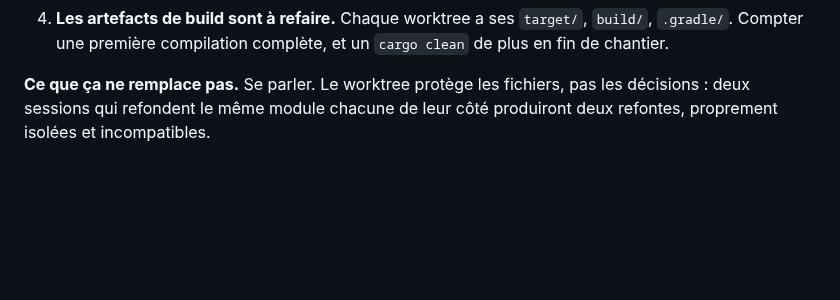
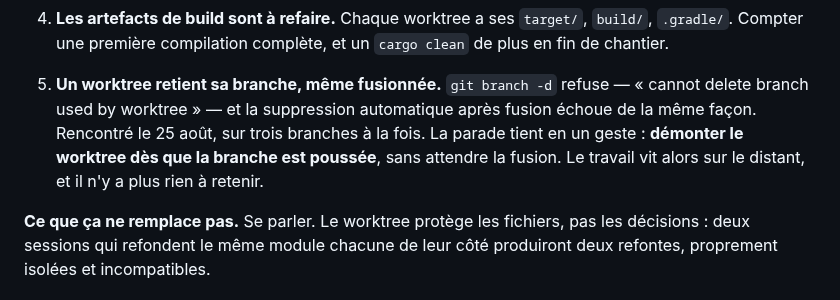
Before and after one commit to ONTBible/ONTBibleApp, a Markdown page: SYNCHRONISATION.md, the part around the change. GitHub-like rendering; blank space fills up the shorter version.

Commit message:
Noter le piège du worktree qu'on vient de rencontrer
La section « Plusieurs sessions à la fois » listait quatre choses à savoir sur
`git worktree`. En voici une cinquième, découverte le jour même où la règle est
entrée : **un worktree retient sa branche, même fusionnée.**

`git branch -d` refuse — « cannot delete branch used by worktree » — et la
suppression automatique après fusion échoue pareil. C'est arrivé sur trois
branches à la fois, dans deux dépôts.

La parade tient en un geste, et il est plus simple que celui qu'on faisait :
**démonter le worktree dès que la branche est poussée**, sans attendre la
fusion. Le travail vit alors sur le distant, et il n'y a plus rien à retenir.

Écrit parce que c'est le premier cas rencontré depuis que la règle existe, et
qu'une règle qui ne se corrige pas de ce qu'elle rencontre vieillit mal.

Co-Authored-By: Claude Opus 5 (1M context) <noreply@anthropic.com>
Claude-Session: https://claude.ai/code/session_01AcSDYUevb4NkYXmoPnSYge

```diff
--- a/SYNCHRONISATION.md
+++ b/SYNCHRONISATION.md
@@ -197,6 +197,13 @@ et un oubli coûte une journée.
 4. **Les artefacts de build sont à refaire.** Chaque worktree a ses `target/`,
    `build/`, `.gradle/`. Compter une première compilation complète, et un
    `cargo clean` de plus en fin de chantier.
+
+5. **Un worktree retient sa branche, même fusionnée.** `git branch -d` refuse —
+   « cannot delete branch used by worktree » — et la suppression automatique
+   après fusion échoue de la même façon. Rencontré le 25 août, sur trois
+   branches à la fois. La parade tient en un geste : **démonter le worktree dès
+   que la branche est poussée**, sans attendre la fusion. Le travail vit alors
+   sur le distant, et il n'y a plus rien à retenir.
 
 **Ce que ça ne remplace pas.** Se parler. Le worktree protège les fichiers, pas
 les décisions : deux sessions qui refondent le même module chacune de leur côté
```
